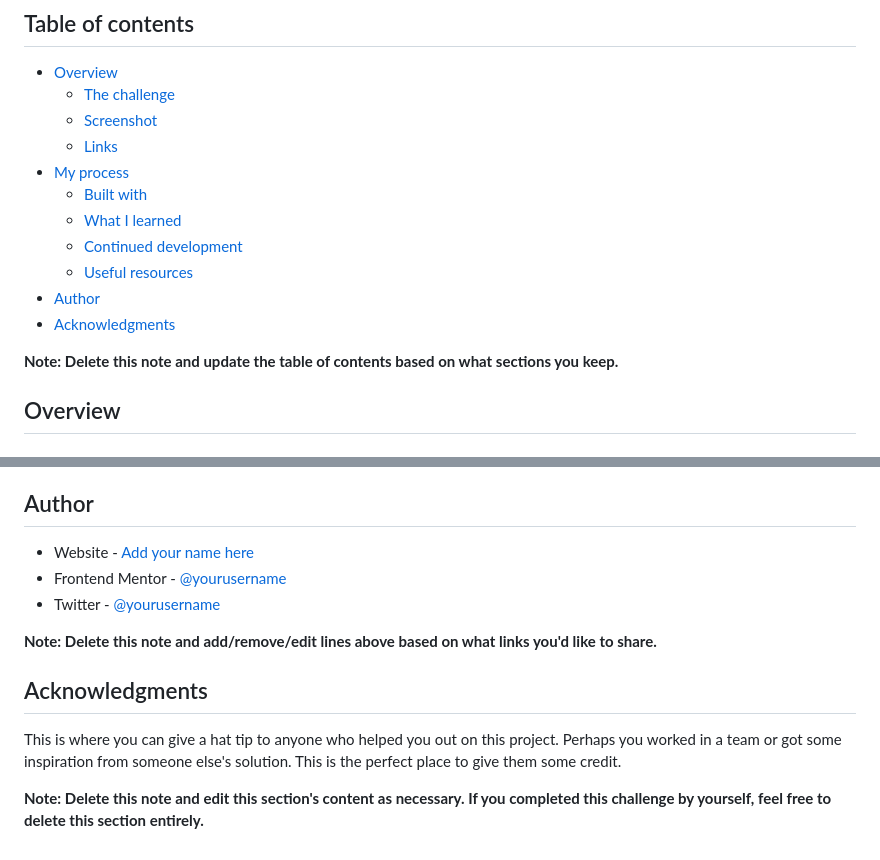
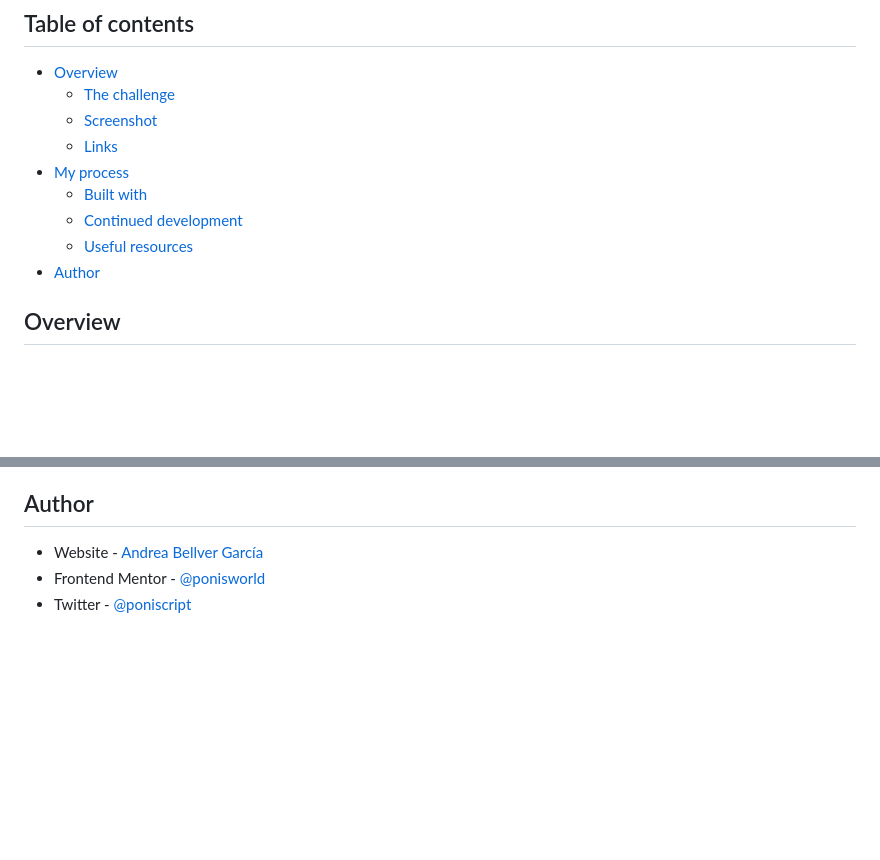
Before and after one commit to ponisworld/base_apparel_coming_soon_page, a Markdown page: README.md, 2 parts joined by grey strips. Rendered like a GitHub page; blank space fills up the shorter version.

```diff
--- a/README.md
+++ b/README.md
@@ -10,13 +10,9 @@ This is a solution to the [Base Apparel coming soon page challenge on Frontend M
   - [Links](#links)
 - [My process](#my-process)
   - [Built with](#built-with)
-  - [What I learned](#what-i-learned)
   - [Continued development](#continued-development)
   - [Useful resources](#useful-resources)
 - [Author](#author)
-- [Acknowledgments](#acknowledgments)
-
-**Note: Delete this note and update the table of contents based on what sections you keep.**
 
 ## Overview
 
@@ -101,14 +55,6 @@ Use this section to outline areas that you want to continue focusing on in futur
 
 ## Author
 
-- Website - [Add your name here](https://www.your-site.com)
-- Frontend Mentor - [@yourusername](https://www.frontendmentor.io/profile/yourusername)
-- Twitter - [@yourusername](https://www.twitter.com/yourusername)
-
-**Note: Delete this note and add/remove/edit lines above based on what links you'd like to share.**
-
-## Acknowledgments
-
-This is where you can give a hat tip to anyone who helped you out on this project. Perhaps you worked in a team or got some inspiration from someone else's solution. This is the perfect place to give them some credit.
-
-**Note: Delete this note and edit this section's content as necessary. If you completed this challenge by yourself, feel free to delete this section entirely.**
+- Website - [Andrea Bellver García](https://www.linkedin.com/in/andrea-bellver-garcia/)
+- Frontend Mentor - [@ponisworld](https://www.frontendmentor.io/profile/ponisworld)
+- Twitter - [@poniscript](https://www.twitter.com/poniscript)
```
Also changed, not shown: other parts of README.md (+5 -47 lines), screenshot.png (added).
